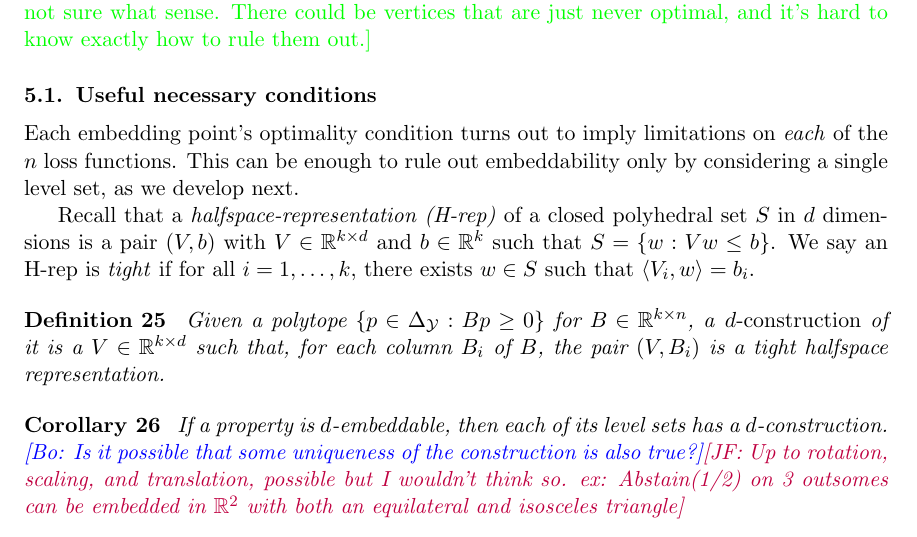
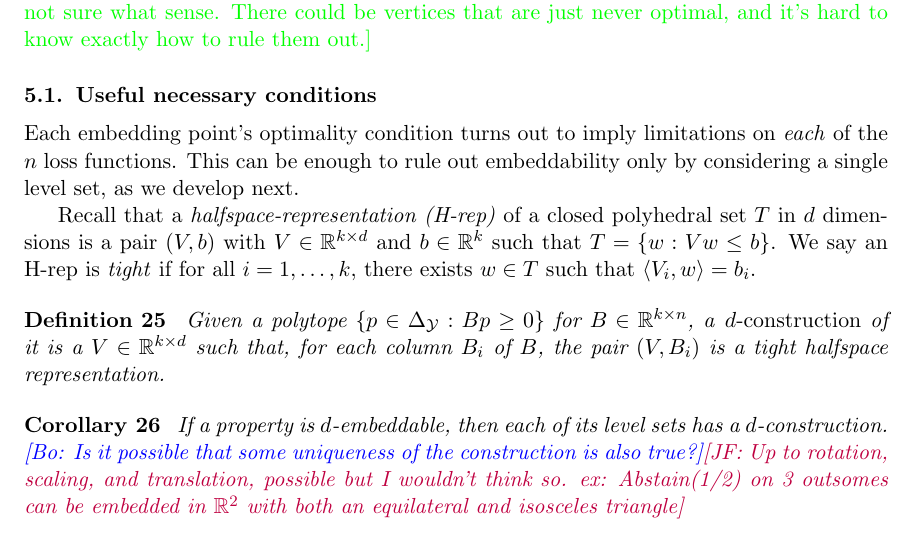
Before and after one commit to jfinocchiaro/cvx-fin, a LaTeX document (cvx-fin.tex): part of page 12 of 23, cut so that both start at the same text. Compiled offline with pdfLaTeX.

Commit message:
Making notation consistent

```diff
--- a/cvx-fin.tex
+++ b/cvx-fin.tex
@@ -660,8 +660,8 @@ Meanwhile, the global condition says that, once each local embedding point's dem
 Each embedding point's optimality condition turns out to imply limitations on \emph{each} of the $n$ loss functions.
 This can be enough to rule out embeddability only by considering a single level set, as we develop next.
 
-Recall that a \emph{halfspace-representation (H-rep)} of a closed polyhedral set $S$ in $d$ dimensions is a pair $(V,b)$ with $V \in \reals^{k \times d}$ and $b \in \reals^k$ such that $S = \{ w : Vw \leq b \}$.
-We say an H-rep is \emph{tight} if for all $i=1,\dots,k$, there exists $w \in S$ such that $\langle V_i , w \rangle = b_i$.
+Recall that a \emph{halfspace-representation (H-rep)} of a closed polyhedral set $T$ in $d$ dimensions is a pair $(V,b)$ with $V \in \reals^{k \times d}$ and $b \in \reals^k$ such that $T = \{ w : Vw \leq b \}$.
+We say an H-rep is \emph{tight} if for all $i=1,\dots,k$, there exists $w \in T$ such that $\langle V_i , w \rangle = b_i$.
 
 \begin{definition}\label{def:d-construction}
   Given a polytope $\{p \in \Delta_{\Y} : Bp \geq 0\}$ for $B \in \reals^{k \times n}$, a \emph{$d$-construction} of it is a $V \in \reals^{k \times d}$ such that, for each column $B_i$ of $B$, the pair $(V,B_i)$ is a tight halfspace representation.
```
